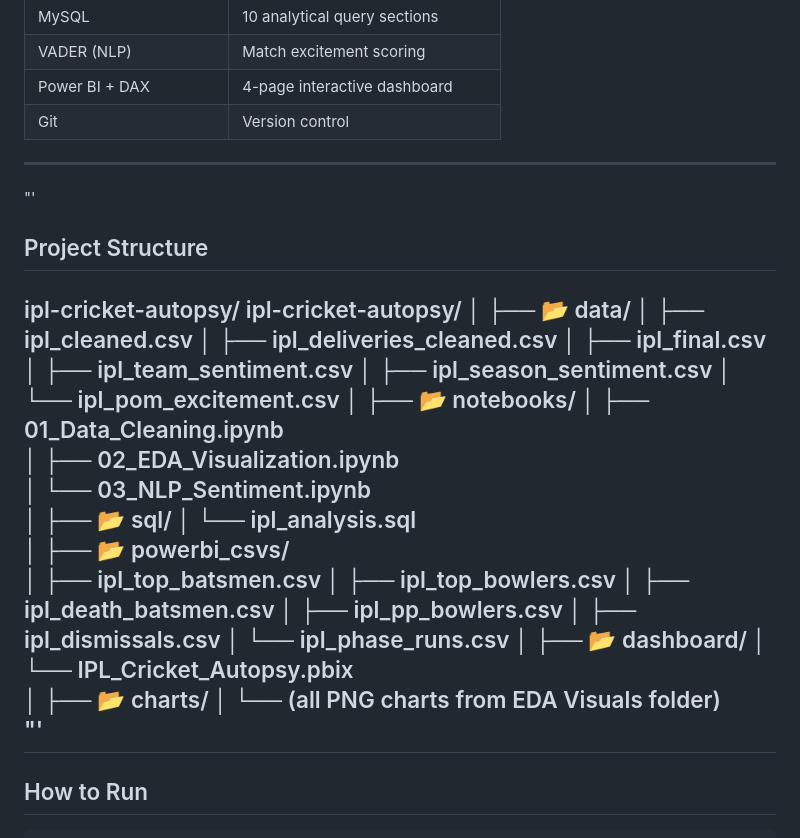
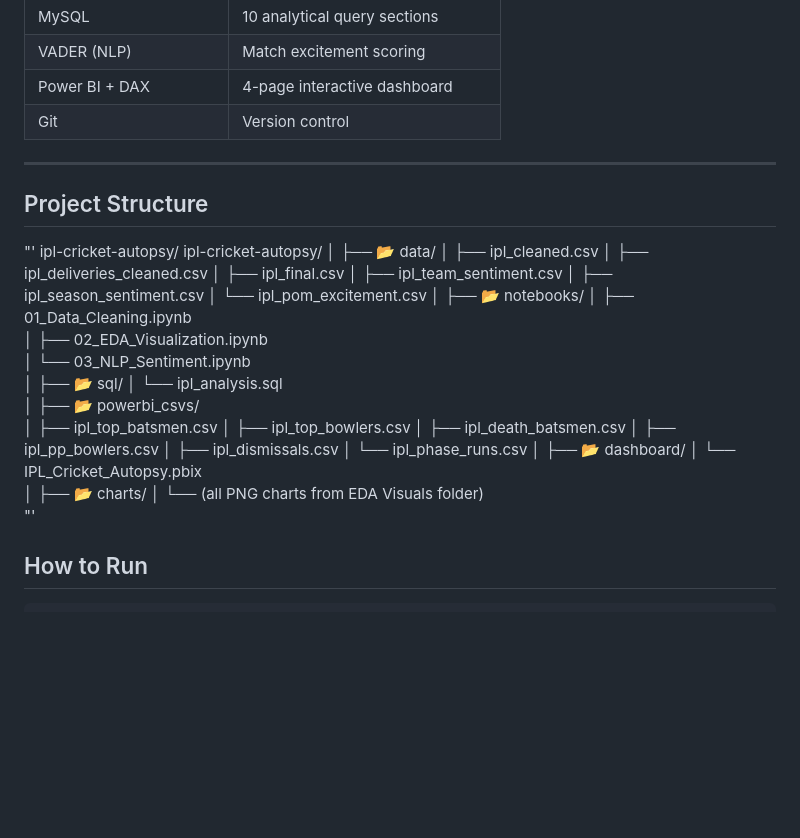
Before and after one commit to SangharshNikam/IPL-Cricket-Autopsy, a Markdown page: README.md, the part around the change. Rendered like a GitHub page; blank space fills up the shorter version.

Commit message:
Fix formatting issues in README.md
Removed unnecessary quotes and fixed formatting in README.

```diff
--- a/README.md
+++ b/README.md
@@ -50,8 +50,8 @@ that do not exist in any other IPL analysis on Kaggle.
 | Git | Version control |
 
 ---
+## Project Structure
 "'
-## Project Structure
 ipl-cricket-autopsy/
 ipl-cricket-autopsy/
 │
@@ -85,7 +85,6 @@ ipl-cricket-autopsy/
 ├── 📂 charts/
 │   └── (all PNG charts from EDA Visuals folder)
 "'
----
 
 ## How to Run
 
```
